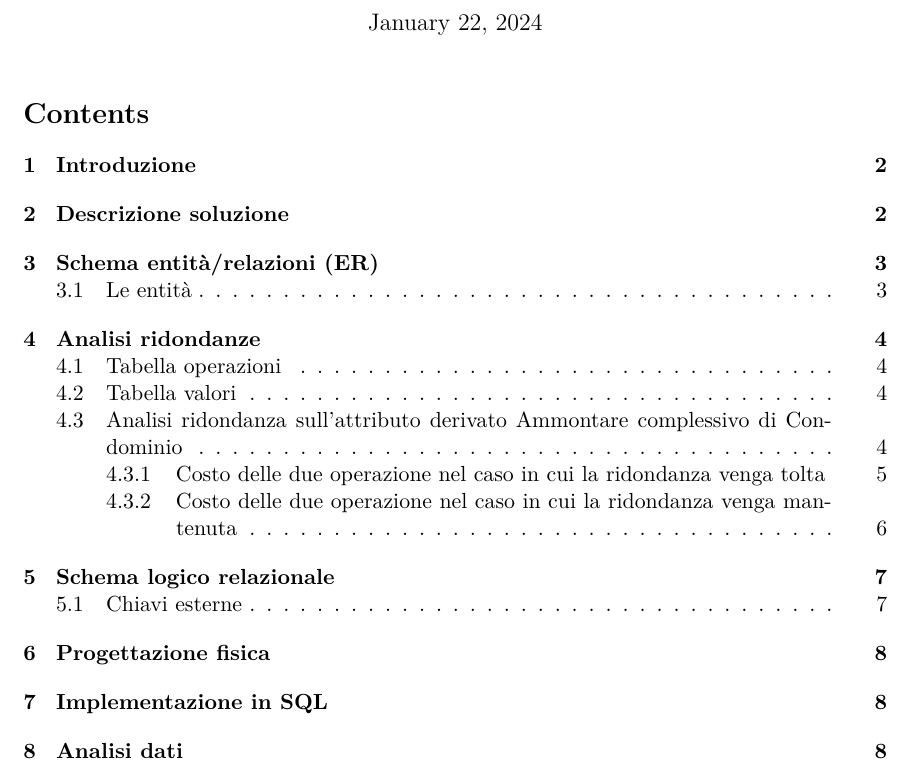
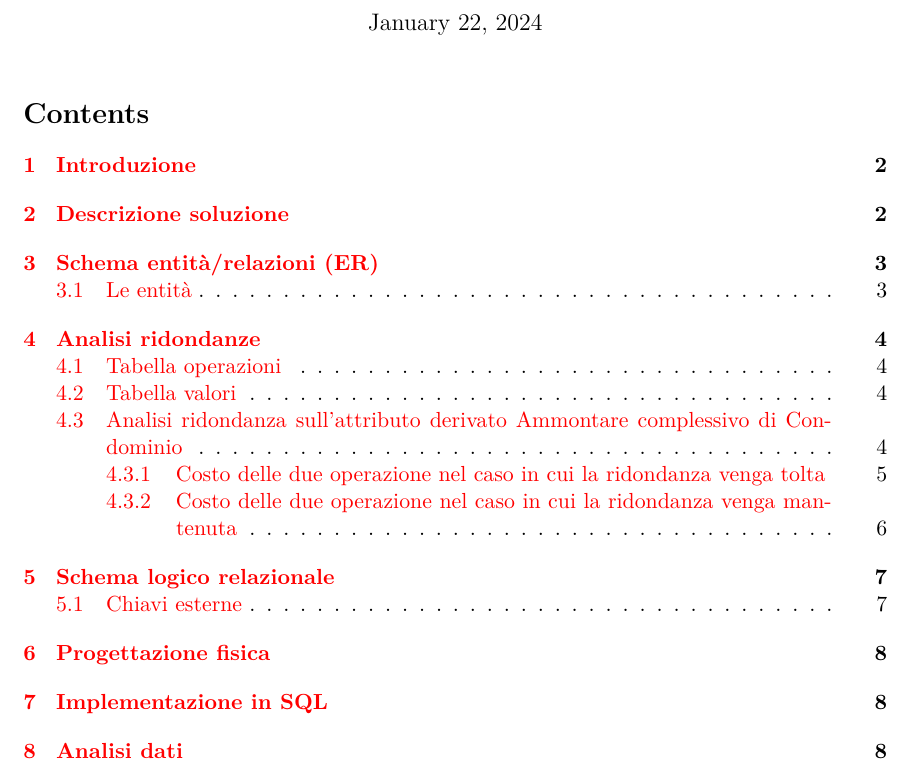
Before and after one commit to nicolarevelant/ProgettoBasi, a LaTeX document (relazione/doc.tex): part of page 1 of 8, cut so that both start at the same text. Compiled offline with pdfLaTeX.

Commit message:
Agginto hyperref

```diff
--- a/relazione/doc.tex
+++ b/relazione/doc.tex
@@ -1,9 +1,10 @@
 \documentclass[11pt]{article}
 \usepackage[a4paper, total={6in, 8in}]{geometry}
+\usepackage{amsmath}  % for \hookrightarrow
 \usepackage{graphicx}
 \usepackage{listings}
 \usepackage{lmodern}  % for bold teletype font
-\usepackage{amsmath}  % for \hookrightarrow
+\usepackage{hyperref}
 \usepackage{xcolor}   % for \textcolor
 
 \lstset{
@@ -12,6 +13,10 @@
 	frame=single,
 	breaklines=true,
 	postbreak=\mbox{\textcolor{red}{$\hookrightarrow$}\space},
+}
+
+\hypersetup{
+	colorlinks=true
 }
 
 \title{Progetto Basi di Dati - Sistema condominiale}
```
Also changed, not shown: relazione/doc.pdf.
